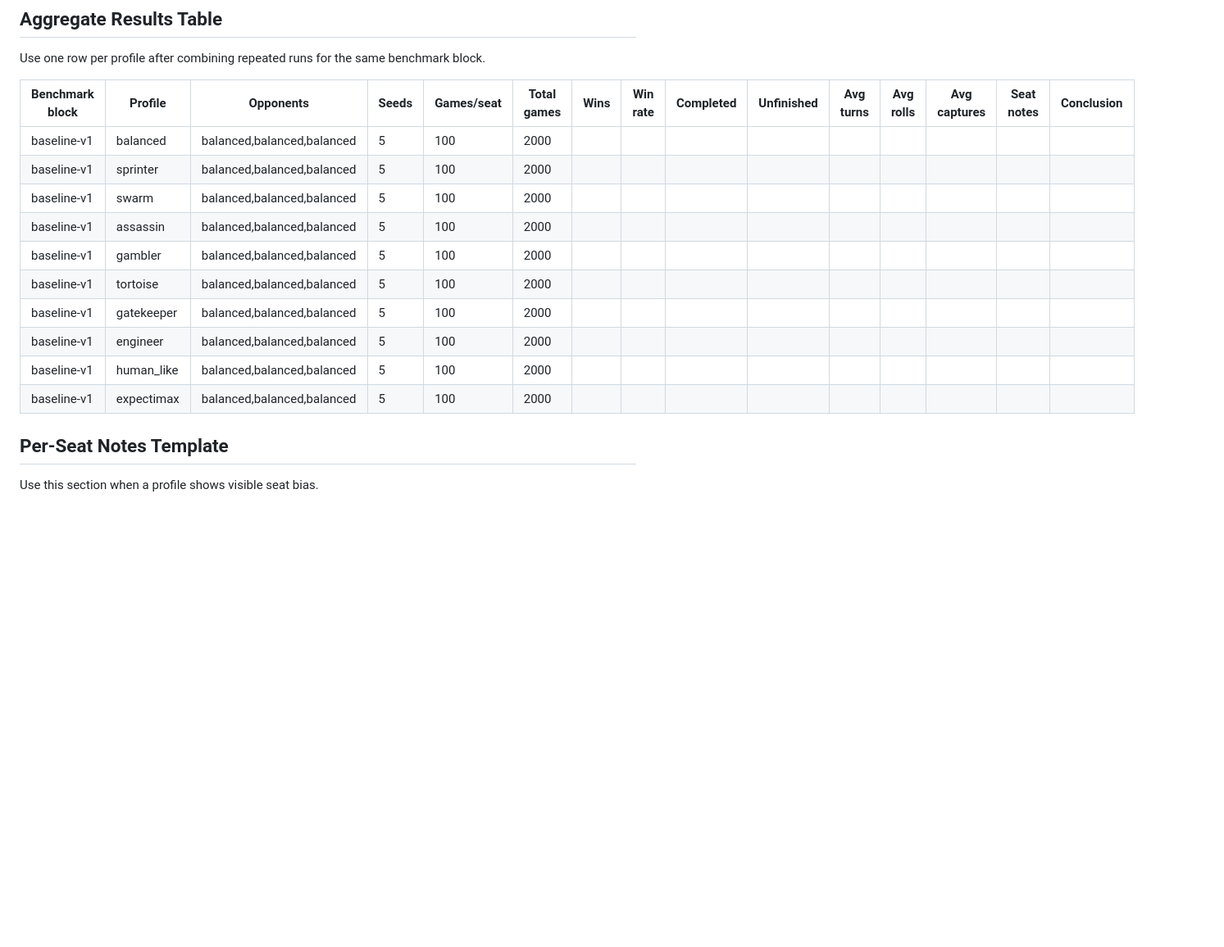
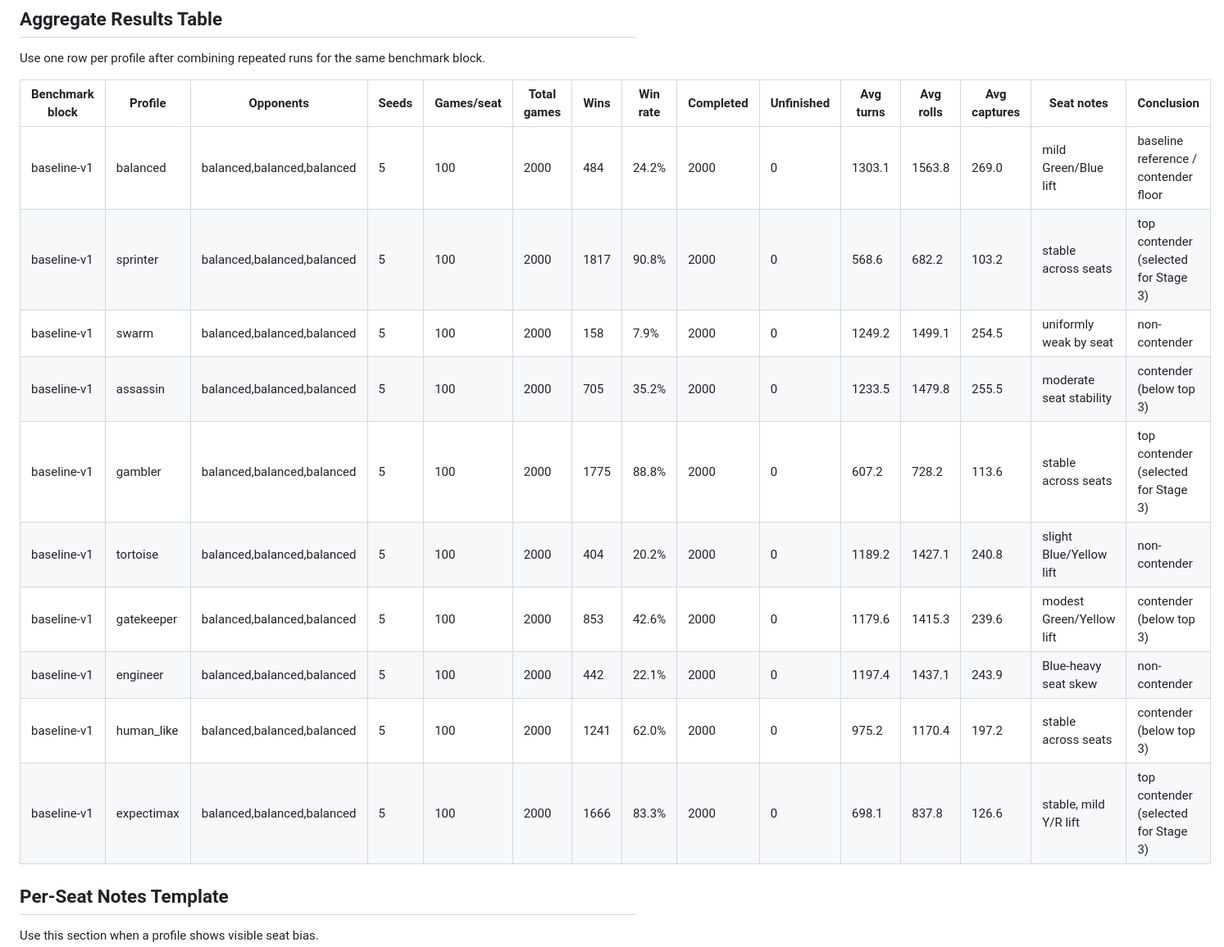
Before and after one commit to ItsTheMcCoy/wahoo-app, a Markdown page: documents/AI_BENCHMARK_RESULTS.md, the part around one of its changes. Shown at 82% size. GitHub-like rendering; blank space fills up the shorter version.

```diff
--- a/documents/AI_BENCHMARK_RESULTS.md
+++ b/documents/AI_BENCHMARK_RESULTS.md
@@ -409,16 +478,16 @@ Use one row per profile after combining repeated runs for the same benchmark blo
 
 | Benchmark block | Profile | Opponents | Seeds | Games/seat | Total games | Wins | Win rate | Completed | Unfinished | Avg turns | Avg rolls | Avg captures | Seat notes | Conclusion |
 |-----------------|---------|-----------|-------|------------|-------------|------|----------|-----------|------------|-----------|-----------|--------------|------------|------------|
-| baseline-v1 | balanced | balanced,balanced,balanced | 5 | 100 | 2000 | | | | | | | | | |
-| baseline-v1 | sprinter | balanced,balanced,balanced | 5 | 100 | 2000 | | | | | | | | | |
-| baseline-v1 | swarm | balanced,balanced,balanced | 5 | 100 | 2000 | | | | | | | | | |
-| baseline-v1 | assassin | balanced,balanced,balanced | 5 | 100 | 2000 | | | | | | | | | |
-| baseline-v1 | gambler | balanced,balanced,balanced | 5 | 100 | 2000 | | | | | | | | | |
-| baseline-v1 | tortoise | balanced,balanced,balanced | 5 | 100 | 2000 | | | | | | | | | |
-| baseline-v1 | gatekeeper | balanced,balanced,balanced | 5 | 100 | 2000 | | | | | | | | | |
-| baseline-v1 | engineer | balanced,balanced,balanced | 5 | 100 | 2000 | | | | | | | | | |
-| baseline-v1 | human_like | balanced,balanced,balanced | 5 | 100 | 2000 | | | | | | | | | |
-| baseline-v1 | expectimax | balanced,balanced,balanced | 5 | 100 | 2000 | | | | | | | | | |
+| baseline-v1 | balanced | balanced,balanced,balanced | 5 | 100 | 2000 | 484 | 24.2% | 2000 | 0 | 1303.1 | 1563.8 | 269.0 | mild Green/Blue lift | baseline reference / contender floor |
+| baseline-v1 | sprinter | balanced,balanced,balanced | 5 | 100 | 2000 | 1817 | 90.8% | 2000 | 0 | 568.6 | 682.2 | 103.2 | stable across seats | top contender (selected for Stage 3) |
+| baseline-v1 | swarm | balanced,balanced,balanced | 5 | 100 | 2000 | 158 | 7.9% | 2000 | 0 | 1249.2 | 1499.1 | 254.5 | uniformly weak by seat | non-contender |
+| baseline-v1 | assassin | balanced,balanced,balanced | 5 | 100 | 2000 | 705 | 35.2% | 2000 | 0 | 1233.5 | 1479.8 | 255.5 | moderate seat stability | contender (below top 3) |
+| baseline-v1 | gambler | balanced,balanced,balanced | 5 | 100 | 2000 | 1775 | 88.8% | 2000 | 0 | 607.2 | 728.2 | 113.6 | stable across seats | top contender (selected for Stage 3) |
+| baseline-v1 | tortoise | balanced,balanced,balanced | 5 | 100 | 2000 | 404 | 20.2% | 2000 | 0 | 1189.2 | 1427.1 | 240.8 | slight Blue/Yellow lift | non-contender |
+| baseline-v1 | gatekeeper | balanced,balanced,balanced | 5 | 100 | 2000 | 853 | 42.6% | 2000 | 0 | 1179.6 | 1415.3 | 239.6 | modest Green/Yellow lift | contender (below top 3) |
+| baseline-v1 | engineer | balanced,balanced,balanced | 5 | 100 | 2000 | 442 | 22.1% | 2000 | 0 | 1197.4 | 1437.1 | 243.9 | Blue-heavy seat skew | non-contender |
+| baseline-v1 | human_like | balanced,balanced,balanced | 5 | 100 | 2000 | 1241 | 62.0% | 2000 | 0 | 975.2 | 1170.4 | 197.2 | stable across seats | contender (below top 3) |
+| baseline-v1 | expectimax | balanced,balanced,balanced | 5 | 100 | 2000 | 1666 | 83.3% | 2000 | 0 | 698.1 | 837.8 | 126.6 | stable, mild Y/R lift | top contender (selected for Stage 3) |
 
 ## Per-Seat Notes Template
 
```
Also changed, not shown: other parts of documents/AI_BENCHMARK_RESULTS.md (+69 -0 lines).
